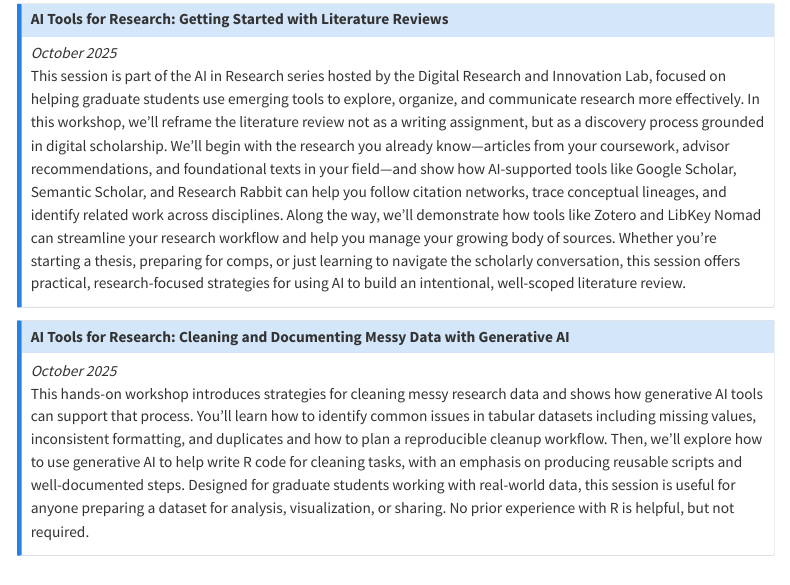
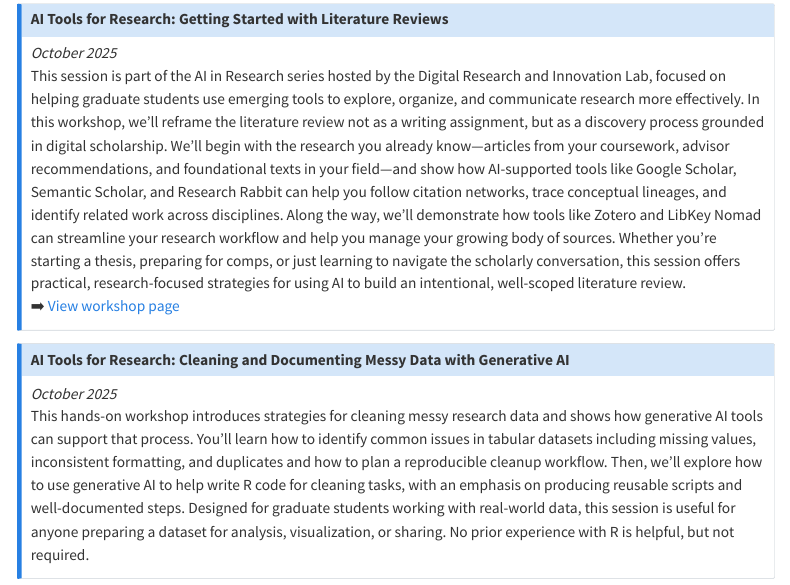
Before and after one commit to GeospatialResearchLab/GeospatialResearchLab.github.io, a Quarto document (workshops.qmd): the page in a window 1100 px wide, from 270 px down. Rendered offline with R 4.5, knitr and Pandoc in place of Quarto, with nearby package versions; menus at the side of the page are left out.

Commit message:
workshop link

```diff
--- a/workshops.qmd
+++ b/workshops.qmd
@@ -13,6 +13,7 @@ The Geospatial Research Lab hosts workshops throughout the semester on topics in
 
 *October 2025*\
 This session is part of the AI in Research series hosted by the Digital Research and Innovation Lab, focused on helping graduate students use emerging tools to explore, organize, and communicate research more effectively. In this workshop, we’ll reframe the literature review not as a writing assignment, but as a discovery process grounded in digital scholarship. We’ll begin with the research you already know—articles from your coursework, advisor recommendations, and foundational texts in your field—and show how AI-supported tools like Google Scholar, Semantic Scholar, and Research Rabbit can help you follow citation networks, trace conceptual lineages, and identify related work across disciplines. Along the way, we’ll demonstrate how tools like Zotero and LibKey Nomad can streamline your research workflow and help you manage your growing body of sources. Whether you’re starting a thesis, preparing for comps, or just learning to navigate the scholarly conversation, this session offers practical, research-focused strategies for using AI to build an intentional, well-scoped literature review.\
+➡️ [View workshop page](https://geospatialresearchlab.github.io/workshop-lit-review-2025)
 :::
 
 ::: callout-note
```
